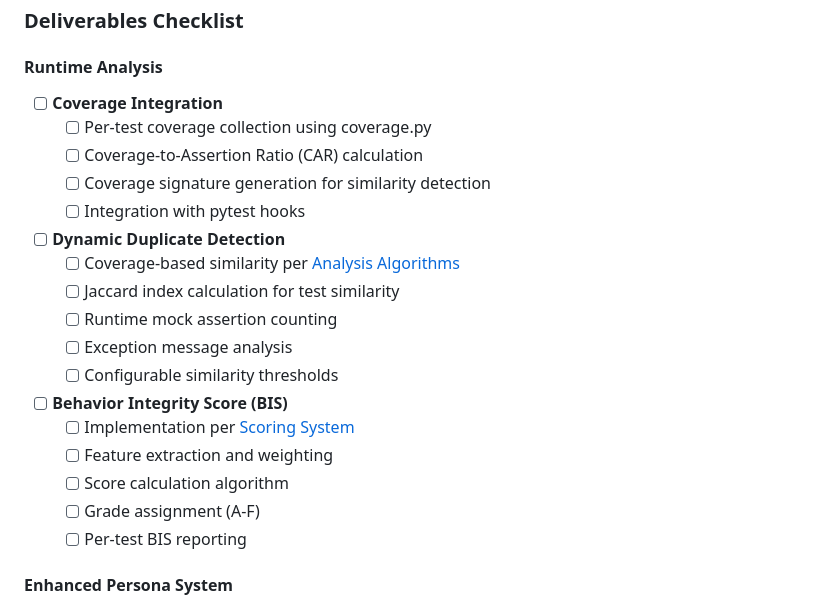
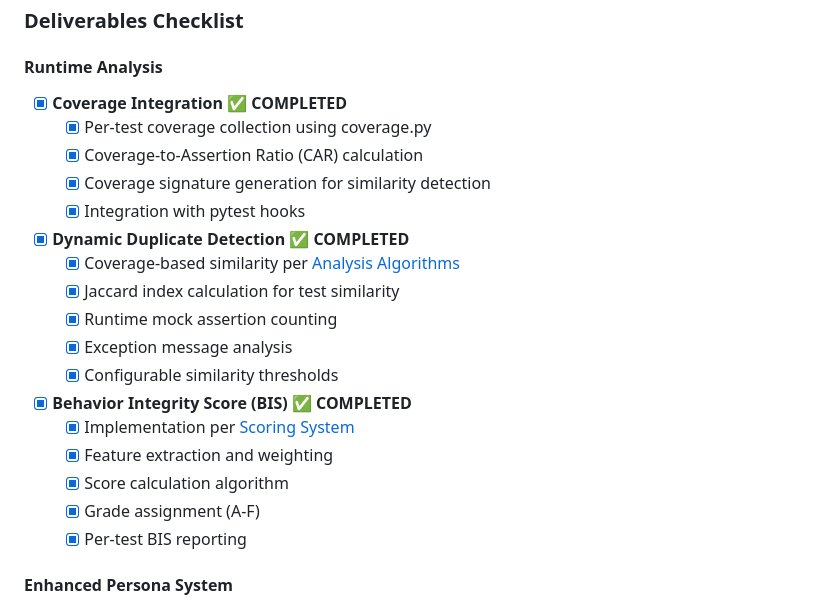
Before and after one commit to jeffrichley/pytest-drill-sergeant, a Markdown page: planning/IMPLEMENTATION_PLAN.md, the part around the change. Rendered like a GitHub page.

```diff
--- a/planning/IMPLEMENTATION_PLAN.md
+++ b/planning/IMPLEMENTATION_PLAN.md
@@ -261,25 +261,25 @@ This implementation plan provides a detailed roadmap for building pytest-drill-s
 ### Deliverables Checklist
 
 #### Runtime Analysis
-- [ ] **Coverage Integration**
-  - [ ] Per-test coverage collection using coverage.py
-  - [ ] Coverage-to-Assertion Ratio (CAR) calculation
-  - [ ] Coverage signature generation for similarity detection
-  - [ ] Integration with pytest hooks
+- [x] **Coverage Integration** ✅ **COMPLETED**
+  - [x] Per-test coverage collection using coverage.py
+  - [x] Coverage-to-Assertion Ratio (CAR) calculation
+  - [x] Coverage signature generation for similarity detection
+  - [x] Integration with pytest hooks
 
-- [ ] **Dynamic Duplicate Detection**
-  - [ ] Coverage-based similarity per [Analysis Algorithms](planning/03_analysis_algorithms.md#dynamic-coverage-similarity-jaccard)
-  - [ ] Jaccard index calculation for test similarity
-  - [ ] Runtime mock assertion counting
-  - [ ] Exception message analysis
-  - [ ] Configurable similarity thresholds
+- [x] **Dynamic Duplicate Detection** ✅ **COMPLETED**
+  - [x] Coverage-based similarity per [Analysis Algorithms](planning/03_analysis_algorithms.md#dynamic-coverage-similarity-jaccard)
+  - [x] Jaccard index calculation for test similarity
+  - [x] Runtime mock assertion counting
+  - [x] Exception message analysis
+  - [x] Configurable similarity thresholds
 
-- [ ] **Behavior Integrity Score (BIS)**
-  - [ ] Implementation per [Scoring System](planning/04_scoring_system.md#behavior-integrity-score-bis)
-  - [ ] Feature extraction and weighting
-  - [ ] Score calculation algorithm
-  - [ ] Grade assignment (A-F)
-  - [ ] Per-test BIS reporting
+- [x] **Behavior Integrity Score (BIS)** ✅ **COMPLETED**
+  - [x] Implementation per [Scoring System](planning/04_scoring_system.md#behavior-integrity-score-bis)
+  - [x] Feature extraction and weighting
+  - [x] Score calculation algorithm
+  - [x] Grade assignment (A-F)
+  - [x] Per-test BIS reporting
 
 #### Enhanced Persona System
 - [ ] **Additional Personas**
```
